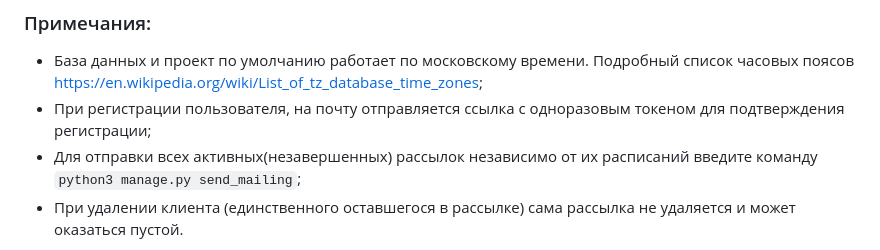
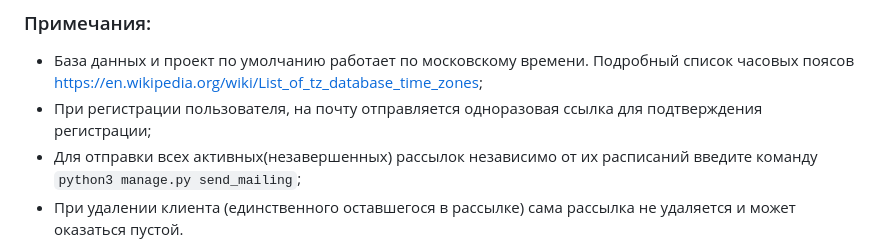
Before and after one commit to MaxSlidzen/mailing_service_skychimp, a Markdown page: README.md, the part around the change. GitHub-like rendering.

```diff
--- a/README.md
+++ b/README.md
@@ -43,6 +43,6 @@
 
 - База данных и проект по умолчанию работает по московскому времени. Подробный список часовых
   поясов https://en.wikipedia.org/wiki/List_of_tz_database_time_zones;
-- При регистрации пользователя, на почту отправляется ссылка с одноразовым токеном для подтверждения регистрации;
+- При регистрации пользователя, на почту отправляется одноразовая ссылка для подтверждения регистрации;
 - Для отправки всех активных(незавершенных) рассылок независимо от их расписаний введите команду `python3 manage.py send_mailing`;
 - При удалении клиента (единственного оставшегося в рассылке) сама рассылка не удаляется и может оказаться пустой.
```
